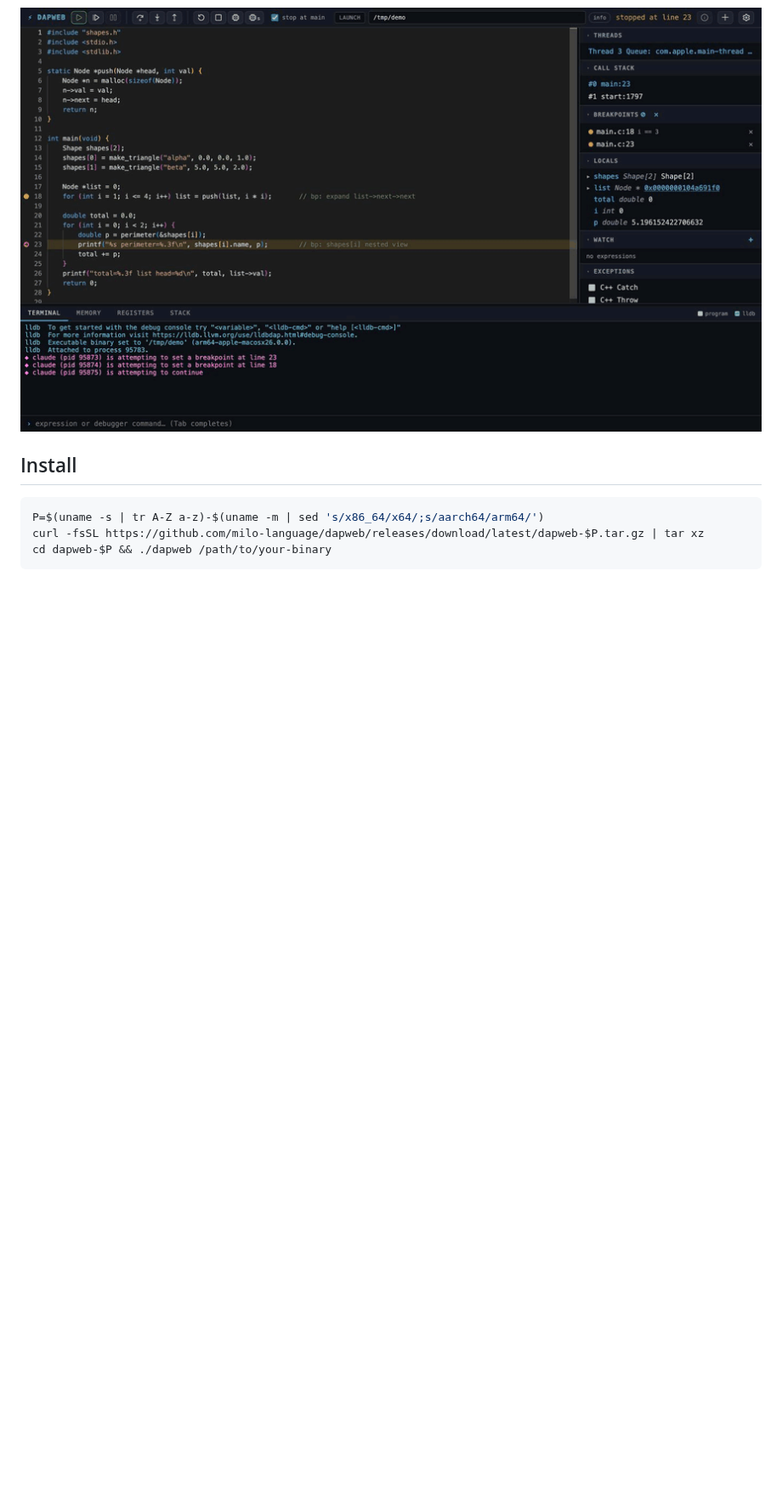
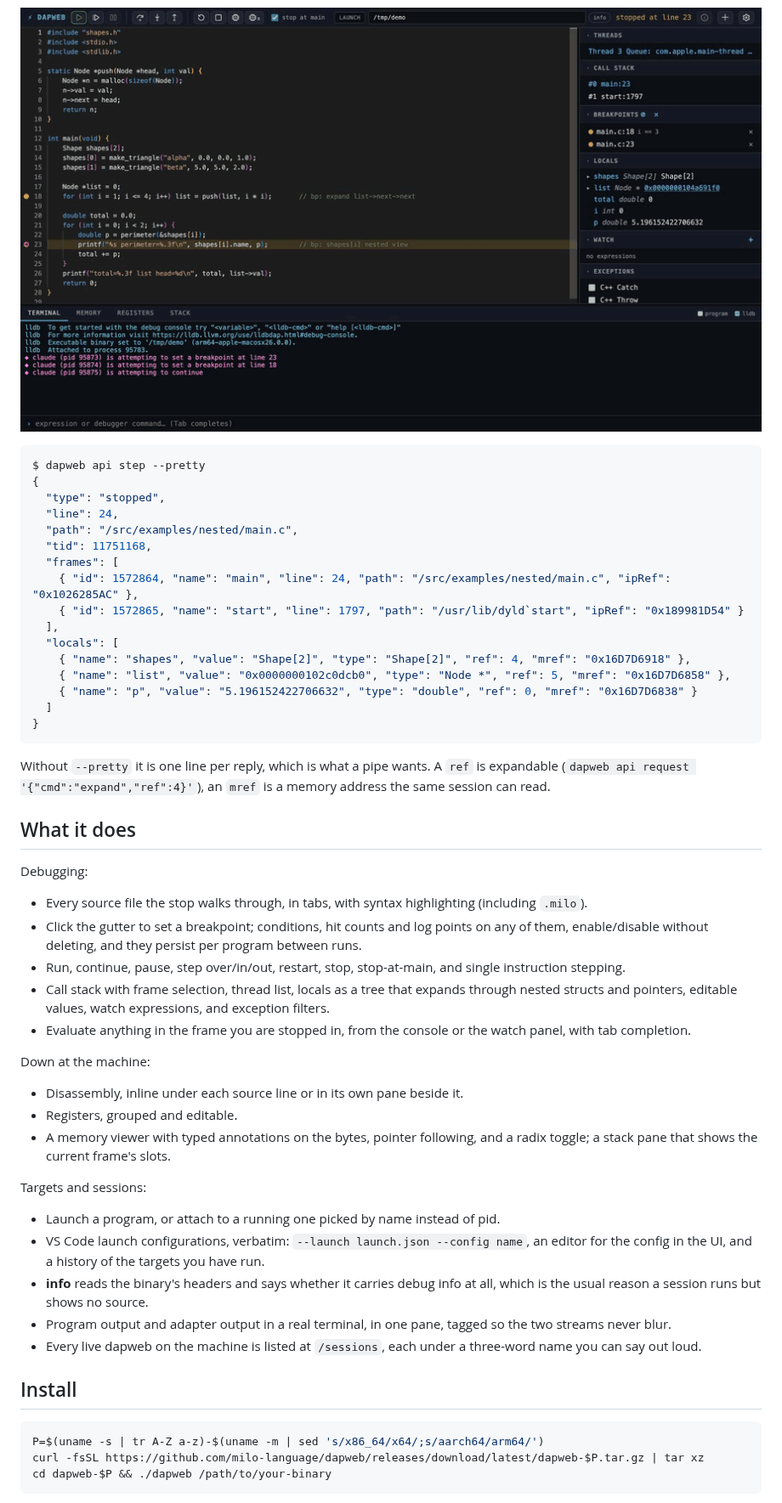
Before and after one commit to milo-language/dapweb, a Markdown page: README.md, the part around one of its changes. Shown at 85% size. Drawn GitHub-style; blank space fills up the shorter version.

````diff
--- a/README.md
+++ b/README.md
@@ -52,6 +48,65 @@ too: the agent announces each command before it runs and its breakpoints appear
 in your gutter, so a program that moves on its own is never unexplained.
 
 ![an agent driving the session](docs/images/agent-activity.gif)
+
+```console
+$ dapweb api step --pretty
+{
+  "type": "stopped",
+  "line": 24,
+  "path": "/src/examples/nested/main.c",
+  "tid": 11751168,
+  "frames": [
+    { "id": 1572864, "name": "main", "line": 24, "path": "/src/examples/nested/main.c", "ipRef": "0x1026285AC" },
+    { "id": 1572865, "name": "start", "line": 1797, "path": "/usr/lib/dyld`start", "ipRef": "0x189981D54" }
+  ],
+  "locals": [
+    { "name": "shapes", "value": "Shape[2]", "type": "Shape[2]", "ref": 4, "mref": "0x16D7D6918" },
+    { "name": "list", "value": "0x0000000102c0dcb0", "type": "Node *", "ref": 5, "mref": "0x16D7D6858" },
+    { "name": "p", "value": "5.196152422706632", "type": "double", "ref": 0, "mref": "0x16D7D6838" }
+  ]
+}
+```
+
+Without `--pretty` it is one line per reply, which is what a pipe wants. A `ref`
+is expandable (`dapweb api request '{"cmd":"expand","ref":4}'`), an `mref` is a
+memory address the same session can read.
+
+## What it does
+
+Debugging:
+
+- Every source file the stop walks through, in tabs, with syntax highlighting
+  (including `.milo`).
+- Click the gutter to set a breakpoint; conditions, hit counts and log points on
+  any of them, enable/disable without deleting, and they persist per program
+  between runs.
+- Run, continue, pause, step over/in/out, restart, stop, stop-at-main, and
+  single instruction stepping.
+- Call stack with frame selection, thread list, locals as a tree that expands
+  through nested structs and pointers, editable values, watch expressions, and
+  exception filters.
+- Evaluate anything in the frame you are stopped in, from the console or the
+  watch panel, with tab completion.
+
+Down at the machine:
+
+- Disassembly, inline under each source line or in its own pane beside it.
+- Registers, grouped and editable.
+- A memory viewer with typed annotations on the bytes, pointer following, and a
+  radix toggle; a stack pane that shows the current frame's slots.
+
+Targets and sessions:
+
+- Launch a program, or attach to a running one picked by name instead of pid.
+- VS Code launch configurations, verbatim: `--launch launch.json --config name`,
+  an editor for the config in the UI, and a history of the targets you have run.
+- **info** reads the binary's headers and says whether it carries debug info at
+  all, which is the usual reason a session runs but shows no source.
+- Program output and adapter output in a real terminal, in one pane, tagged so
+  the two streams never blur.
+- Every live dapweb on the machine is listed at `/sessions`, each under a
+  three-word name you can say out loud.
 
 ## Install
 
````
Also changed, not shown: other parts of README.md (+15 -25 lines), docs/images/debugging.png, docs/shots/hero.jpg (added), 7 other files.
